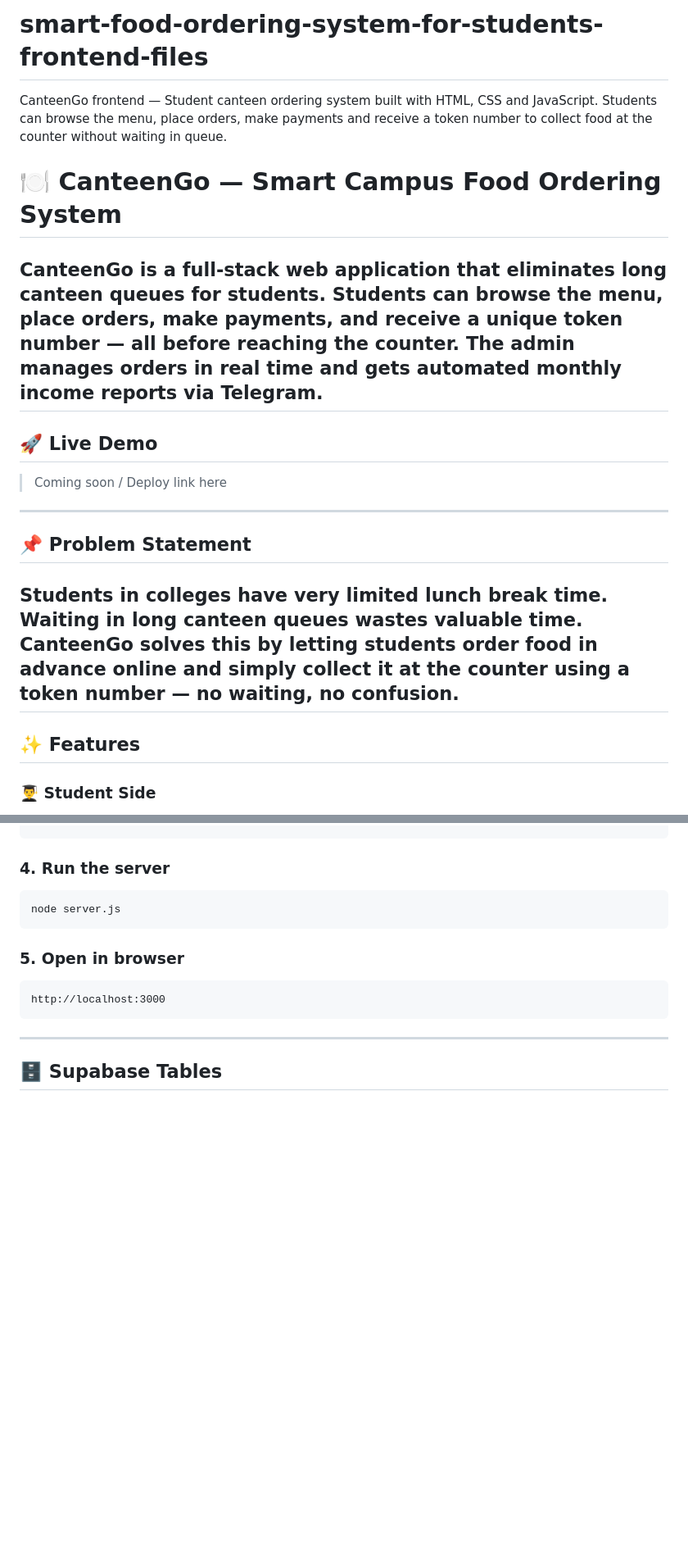
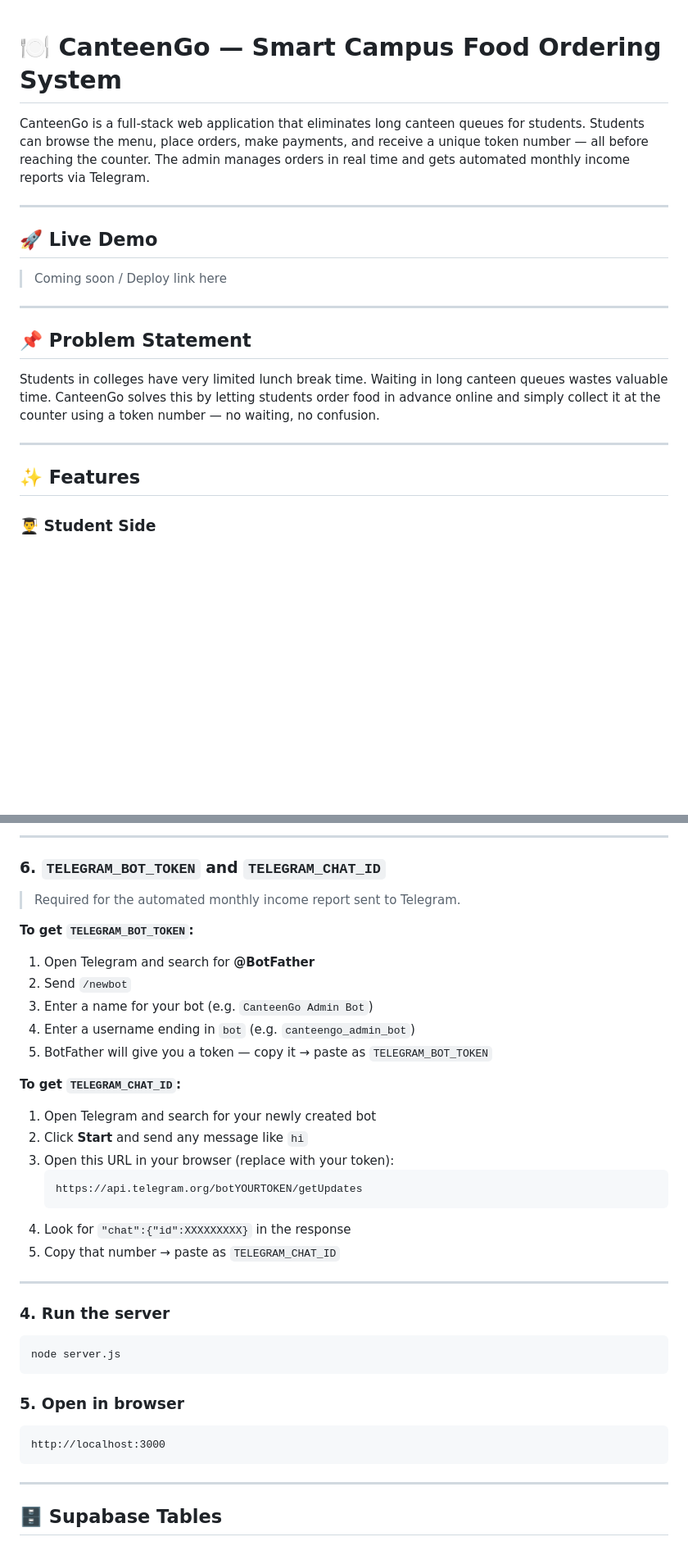
Before and after one commit to lagadapati-nagarjuna2007/smart-food-ordering-system-for-students, a Markdown page: README.md, 2 parts joined by grey strips. Shown at 82% size. Drawn GitHub-style; blank space fills up the shorter version.

Commit message:
Add .env key setup instructions to README

````diff
--- a/README.md
+++ b/README.md
@@ -1,15 +1,23 @@
-# smart-food-ordering-system-for-students-frontend-files
-CanteenGo frontend — Student canteen ordering system built with HTML, CSS and JavaScript. Students can browse the menu, place orders, make payments and receive a token number to collect food at the counter without waiting in queue.
 # 🍽️ CanteenGo — Smart Campus Food Ordering System
+
 CanteenGo is a full-stack web application that eliminates long canteen queues for students. Students can browse the menu, place orders, make payments, and receive a unique token number — all before reaching the counter. The admin manages orders in real time and gets automated monthly income reports via Telegram.
+
 ---
+
 ## 🚀 Live Demo
+
 > Coming soon / Deploy link here
+
 ---
+
 ## 📌 Problem Statement
+
 Students in colleges have very limited lunch break time. Waiting in long canteen queues wastes valuable time. CanteenGo solves this by letting students order food in advance online and simply collect it at the counter using a token number — no waiting, no confusion.
+
 ---
+
 ## ✨ Features
+
 ### 👨‍🎓 Student Side
 - 📋 Browse full canteen menu with categories (Breakfast, Lunch, Snacks, Drinks, Non-Veg)
 - 🛒 Add items to cart and place orders instantly
@@ -104,3 +178,26 @@ PORT=3000
+---
+
+### 6. `TELEGRAM_BOT_TOKEN` and `TELEGRAM_CHAT_ID`
+> Required for the automated monthly income report sent to Telegram.
+
+**To get `TELEGRAM_BOT_TOKEN`:**
+1. Open Telegram and search for **@BotFather**
+2. Send `/newbot`
+3. Enter a name for your bot (e.g. `CanteenGo Admin Bot`)
+4. Enter a username ending in `bot` (e.g. `canteengo_admin_bot`)
+5. BotFather will give you a token — copy it → paste as `TELEGRAM_BOT_TOKEN`
+
+**To get `TELEGRAM_CHAT_ID`:**
+1. Open Telegram and search for your newly created bot
+2. Click **Start** and send any message like `hi`
+3. Open this URL in your browser (replace with your token):
+   ```
+   https://api.telegram.org/botYOURTOKEN/getUpdates
+   ```
+4. Look for `"chat":{"id":XXXXXXXXX}` in the response
+5. Copy that number → paste as `TELEGRAM_CHAT_ID`
+
+---
 
 ### 4. Run the server
 ```bash
````
Also changed, not shown: other parts of README.md (+67 -0 lines).
